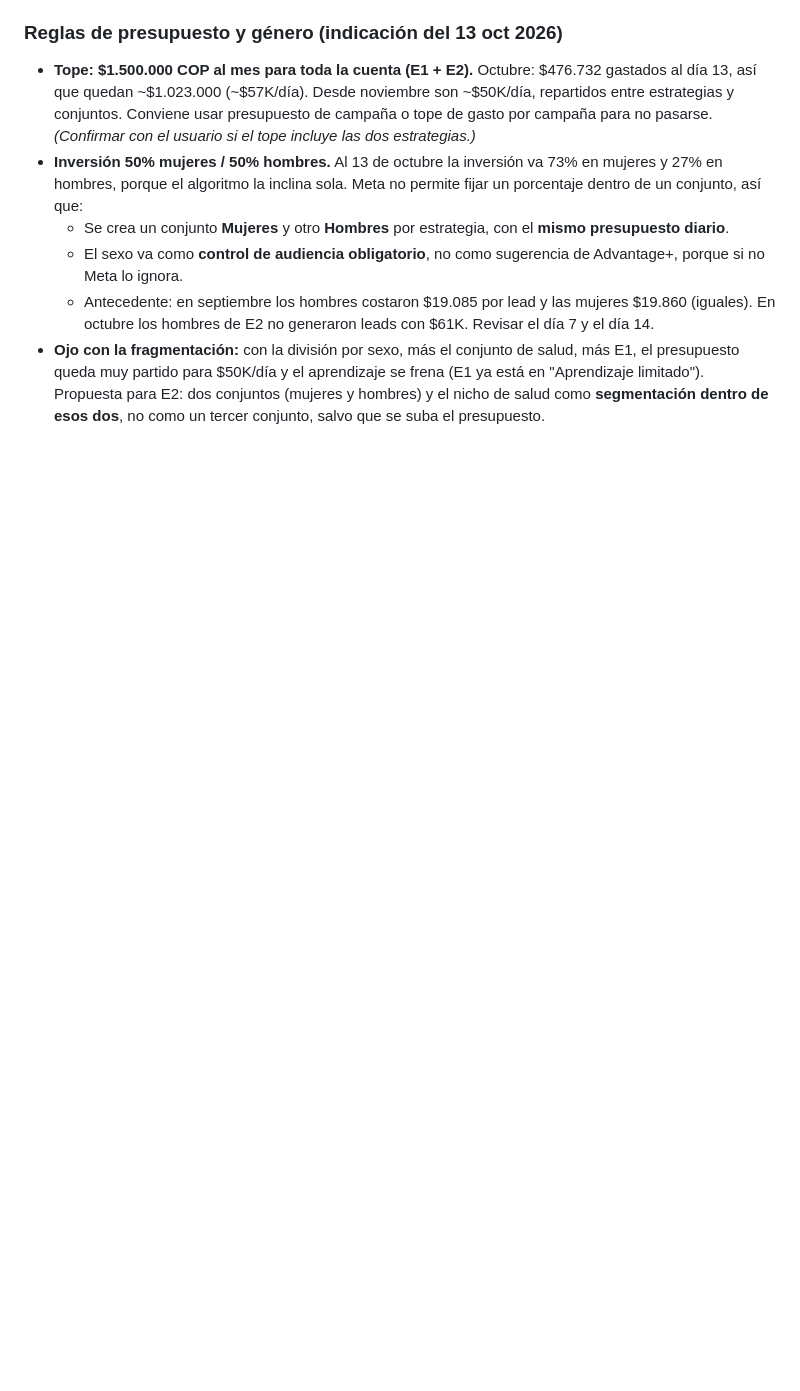
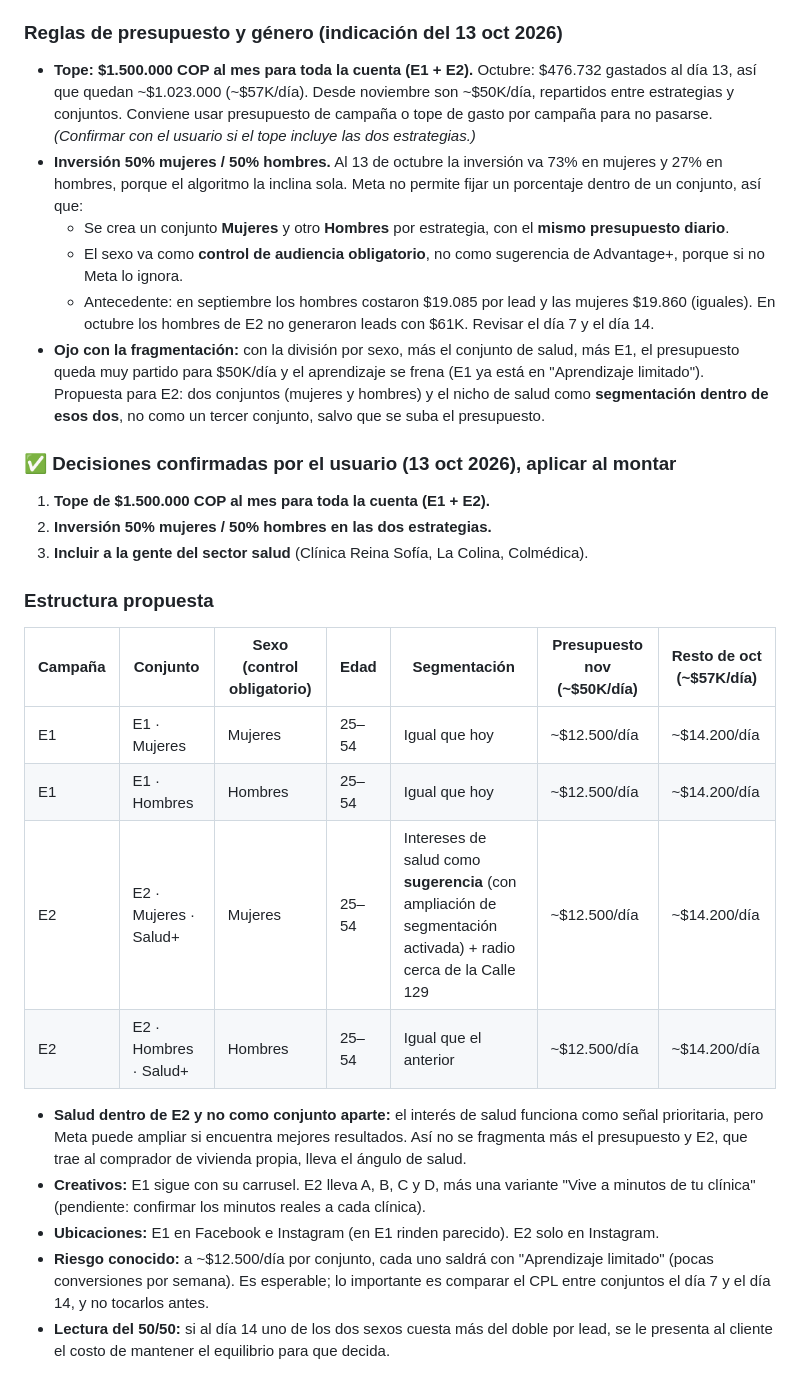
Before and after one commit to Werockagencia/kassa-reportes, a Markdown page: creativos/E2-nuevos/ESTRATEGIA_E2.md, the part around the change. GitHub-like rendering; blank space fills up the shorter version.

Commit message:
Decisiones confirmadas: tope 1.5M cuenta, 50/50 en E1 y E2, sector salud
Co-Authored-By: Claude Opus 5.5 <noreply@anthropic.com>

```diff
--- a/creativos/E2-nuevos/ESTRATEGIA_E2.md
+++ b/creativos/E2-nuevos/ESTRATEGIA_E2.md
@@ -118,3 +118,22 @@ Kassa está cerca de **Clínica Reina Sofía, Clínica La Colina y Colmédica**
   - El sexo va como **control de audiencia obligatorio**, no como sugerencia de Advantage+, porque si no Meta lo ignora.
   - Antecedente: en septiembre los hombres costaron $19.085 por lead y las mujeres $19.860 (iguales). En octubre los hombres de E2 no generaron leads con $61K. Revisar el día 7 y el día 14.
 - **Ojo con la fragmentación:** con la división por sexo, más el conjunto de salud, más E1, el presupuesto queda muy partido para $50K/día y el aprendizaje se frena (E1 ya está en "Aprendizaje limitado"). Propuesta para E2: dos conjuntos (mujeres y hombres) y el nicho de salud como **segmentación dentro de esos dos**, no como un tercer conjunto, salvo que se suba el presupuesto.
+
+### ✅ Decisiones confirmadas por el usuario (13 oct 2026), aplicar al montar
+1. **Tope de $1.500.000 COP al mes para toda la cuenta (E1 + E2).**
+2. **Inversión 50% mujeres / 50% hombres en las dos estrategias.**
+3. **Incluir a la gente del sector salud** (Clínica Reina Sofía, La Colina, Colmédica).
+
+### Estructura propuesta
+| Campaña | Conjunto | Sexo (control obligatorio) | Edad | Segmentación | Presupuesto nov (~$50K/día) | Resto de oct (~$57K/día) |
+|---|---|---|---|---|---|---|
+| E1 | E1 · Mujeres | Mujeres | 25–54 | Igual que hoy | ~$12.500/día | ~$14.200/día |
+| E1 | E1 · Hombres | Hombres | 25–54 | Igual que hoy | ~$12.500/día | ~$14.200/día |
+| E2 | E2 · Mujeres · Salud+ | Mujeres | 25–54 | Intereses de salud como **sugerencia** (con ampliación de segmentación activada) + radio cerca de la Calle 129 | ~$12.500/día | ~$14.200/día |
+| E2 | E2 · Hombres · Salud+ | Hombres | 25–54 | Igual que el anterior | ~$12.500/día | ~$14.200/día |
+
+- **Salud dentro de E2 y no como conjunto aparte:** el interés de salud funciona como señal prioritaria, pero Meta puede ampliar si encuentra mejores resultados. Así no se fragmenta más el presupuesto y E2, que trae al comprador de vivienda propia, lleva el ángulo de salud.
+- **Creativos:** E1 sigue con su carrusel. E2 lleva A, B, C y D, más una variante "Vive a minutos de tu clínica" (pendiente: confirmar los minutos reales a cada clínica).
+- **Ubicaciones:** E1 en Facebook e Instagram (en E1 rinden parecido). E2 solo en Instagram.
+- **Riesgo conocido:** a ~$12.500/día por conjunto, cada uno saldrá con "Aprendizaje limitado" (pocas conversiones por semana). Es esperable; lo importante es comparar el CPL entre conjuntos el día 7 y el día 14, y no tocarlos antes.
+- **Lectura del 50/50:** si al día 14 uno de los dos sexos cuesta más del doble por lead, se le presenta al cliente el costo de mantener el equilibrio para que decida.
```
